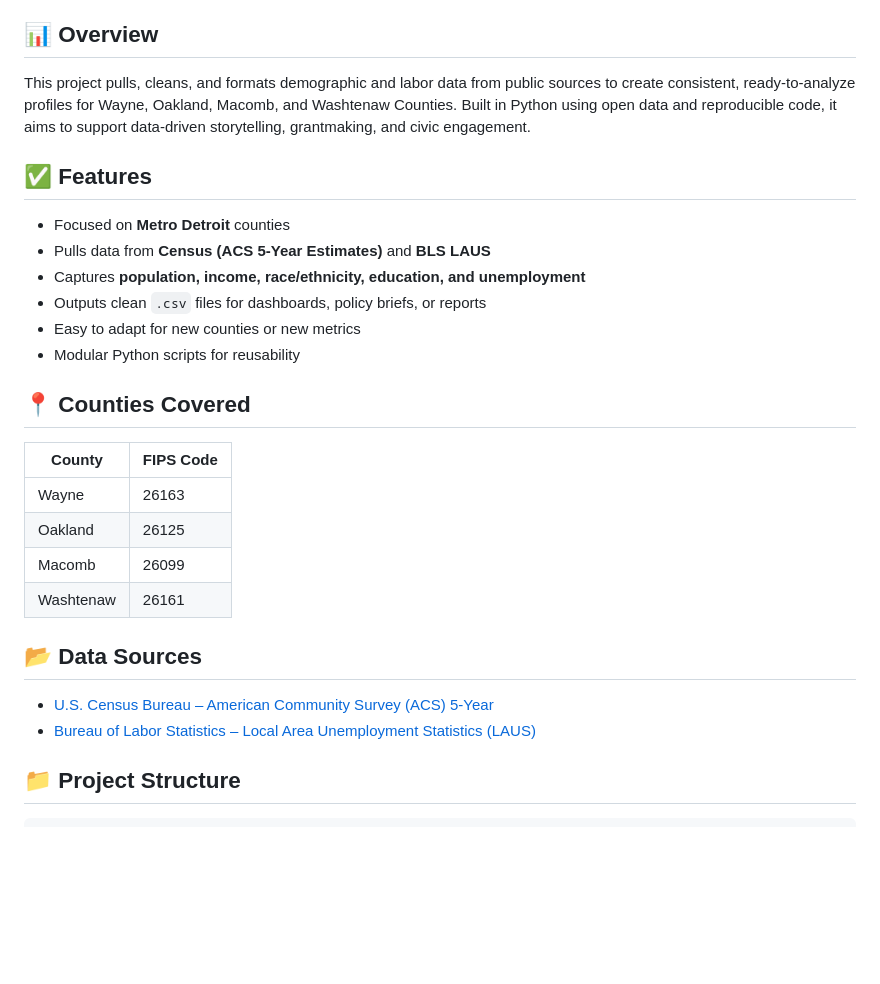
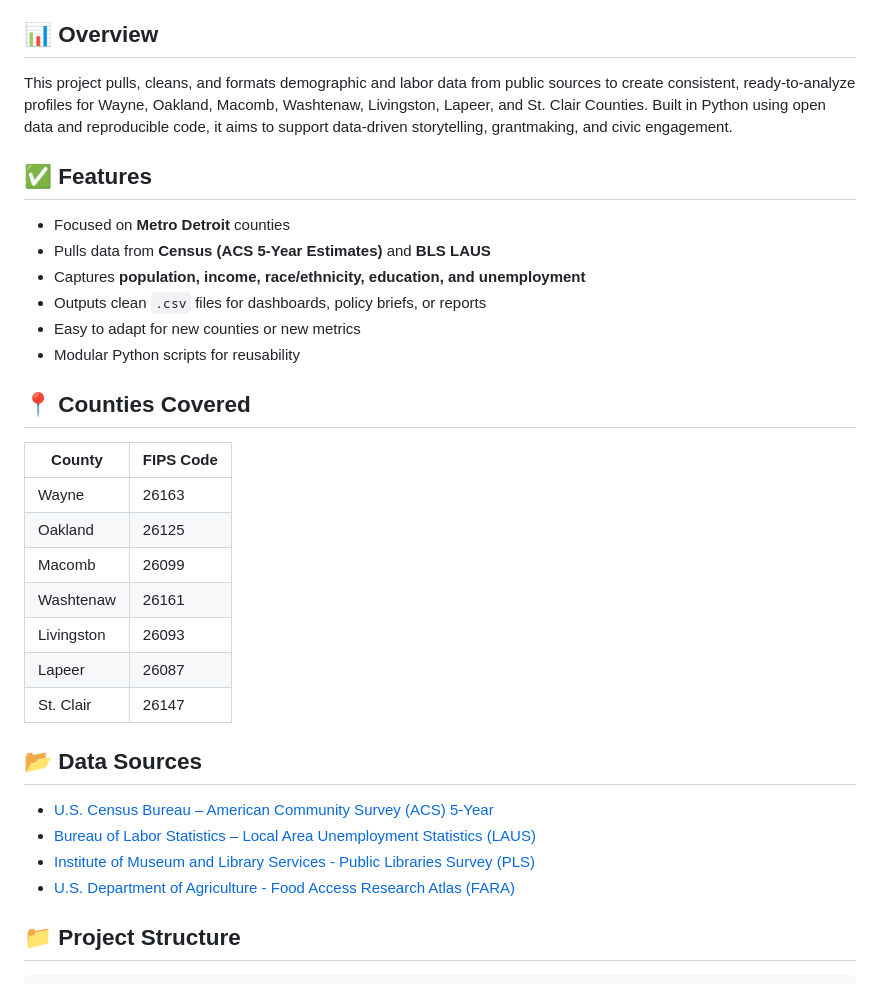
Before and after one commit to mleighc/community_demographic_profiler, a Markdown page: README.md, the part around the change. Drawn GitHub-style; blank space fills up the shorter version.

Commit message:
Add additional data references

````diff
--- a/README.md
+++ b/README.md
@@ -3,8 +3,7 @@
 A local demographic profiling tool focused on key counties in the Metro Detroit region, built to support community insights, equity analysis, and strategic planning.
 
 ## 📊 Overview
-
-This project pulls, cleans, and formats demographic and labor data from public sources to create consistent, ready-to-analyze profiles for Wayne, Oakland, Macomb, and Washtenaw Counties. Built in Python using open data and reproducible code, it aims to support data-driven storytelling, grantmaking, and civic engagement.
+This project pulls, cleans, and formats demographic and labor data from public sources to create consistent, ready-to-analyze profiles for Wayne, Oakland, Macomb, Washtenaw, Livingston, Lapeer, and St. Clair Counties. Built in Python using open data and reproducible code, it aims to support data-driven storytelling, grantmaking, and civic engagement.
 
 ## ✅ Features
 
@@ -17,17 +16,22 @@ This project pulls, cleans, and formats demographic and labor data from public s
 
 ## 📍 Counties Covered
 
-| County    | FIPS Code |
-| --------- | --------- |
-| Wayne     | 26163     |
-| Oakland   | 26125     |
-| Macomb    | 26099     |
-| Washtenaw | 26161     |
+| County     | FIPS Code |
+| ---------- | --------- |
+| Wayne      | 26163     |
+| Oakland    | 26125     |
+| Macomb     | 26099     |
+| Washtenaw  | 26161     |
+| Livingston | 26093     |
+| Lapeer     | 26087     |
+| St. Clair  | 26147     |
 
 ## 📂 Data Sources
 
 - [U.S. Census Bureau – American Community Survey (ACS) 5-Year](https://www.census.gov/programs-surveys/acs)
 - [Bureau of Labor Statistics – Local Area Unemployment Statistics (LAUS)](https://www.bls.gov/lau/)
+- [Institute of Museum and Library Services - Public Libraries Survey (PLS)](https://www.imls.gov/research-evaluation/surveys/public-libraries-survey-pls)
+- [U.S. Department of Agriculture - Food Access Research Atlas (FARA)](https://www.ers.usda.gov/data-products/food-access-research-atlas/download-the-data)
 
 ## 📁 Project Structure
 ```bash
````
